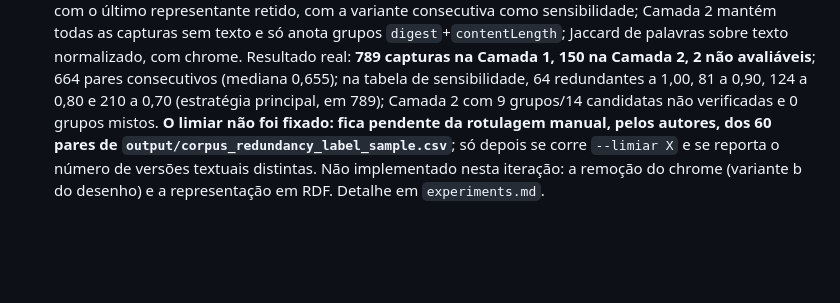
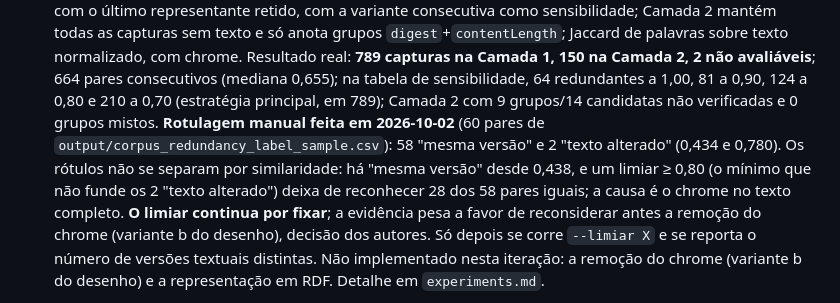
Before and after one commit to JorgeTeixeira20/semantic-driven-harvester, a Markdown page: docs/PROJECT_STATUS.md, the part around one of its changes. GitHub-like rendering; blank space fills up the shorter version.

```diff
--- a/docs/PROJECT_STATUS.md
+++ b/docs/PROJECT_STATUS.md
@@ -321,9 +321,14 @@ autor; sujeito a fatores externos como reuniões e aprovação do orientador).
    Camada 2, 2 não avaliáveis**; 664 pares consecutivos (mediana 0,655); na
    tabela de sensibilidade, 64 redundantes a 1,00, 81 a 0,90, 124 a 0,80 e
    210 a 0,70 (estratégia principal, em 789); Camada 2 com 9 grupos/14
-   candidatas não verificadas e 0 grupos mistos. **O limiar não foi fixado:
-   fica pendente da rotulagem manual, pelos autores, dos 60 pares de
-   `output/corpus_redundancy_label_sample.csv`**; só depois se corre
+   candidatas não verificadas e 0 grupos mistos. **Rotulagem manual feita em
+   2026-10-02** (60 pares de `output/corpus_redundancy_label_sample.csv`): 58
+   "mesma versão" e 2 "texto alterado" (0,434 e 0,780). Os rótulos não se
+   separam por similaridade: há "mesma versão" desde 0,438, e um limiar ≥ 0,80
+   (o mínimo que não funde os 2 "texto alterado") deixa de reconhecer 28 dos
+   58 pares iguais; a causa é o chrome no texto completo. **O limiar continua
+   por fixar**; a evidência pesa a favor de reconsiderar antes a remoção do
+   chrome (variante b do desenho), decisão dos autores. Só depois se corre
    `--limiar X` e se reporta o número de versões textuais distintas. Não
    implementado nesta iteração: a remoção do chrome (variante b do desenho) e
    a representação em RDF. Detalhe em `experiments.md`.
```
Also changed, not shown: other parts of docs/PROJECT_STATUS.md (+1 -1 lines), docs/experiments.md (+90 -4 lines).
